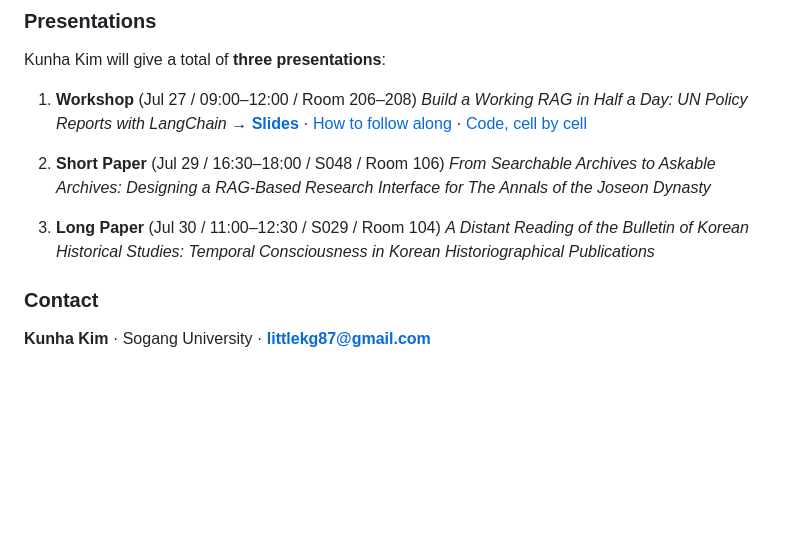
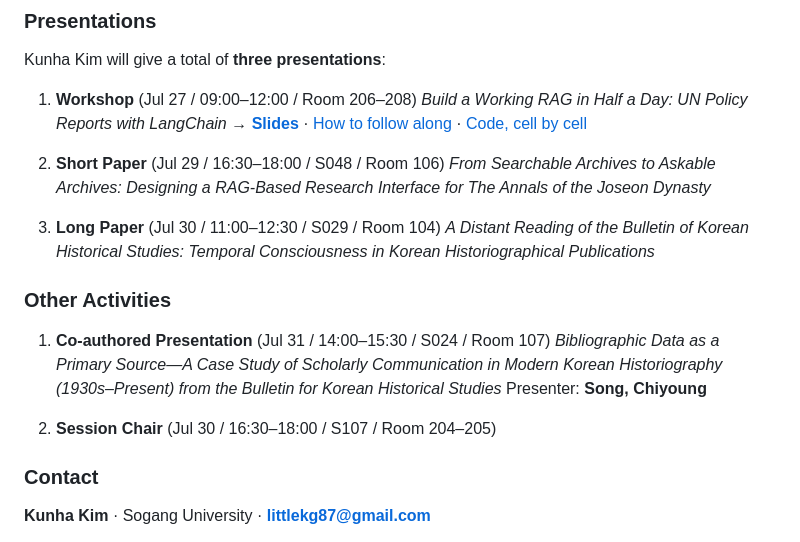
Before and after one commit to littlekg87/DH2026, a Markdown page: README.md, the part around the change. Rendered like a GitHub page; blank space fills up the shorter version.

Commit message:
docs: add English other activities section

```diff
--- a/README.md
+++ b/README.md
@@ -25,6 +25,14 @@ Kunha Kim will give a total of **three presentations**:
 
 3. **Long Paper** (Jul 30 / 11:00–12:30 / S029 / Room 104)
    *A Distant Reading of the Bulletin of Korean Historical Studies: Temporal Consciousness in Korean Historiographical Publications*
+
+### Other Activities
+
+1. **Co-authored Presentation** (Jul 31 / 14:00–15:30 / S024 / Room 107)
+   *Bibliographic Data as a Primary Source—A Case Study of Scholarly Communication in Modern Korean Historiography (1930s–Present) from the Bulletin for Korean Historical Studies*
+   Presenter: **Song, Chiyoung**
+
+2. **Session Chair** (Jul 30 / 16:30–18:00 / S107 / Room 204–205)
 
 ### Contact
 
```
